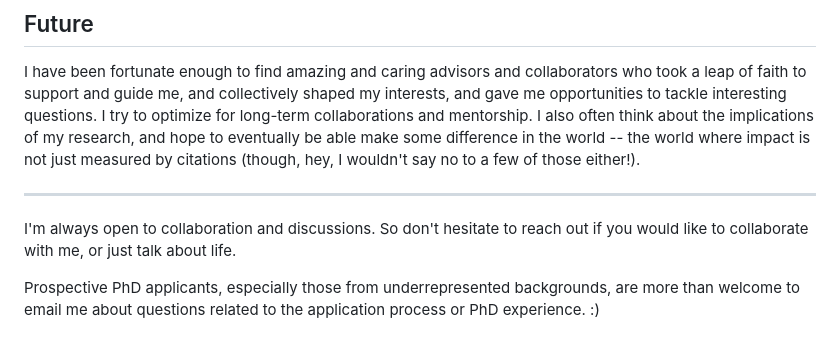
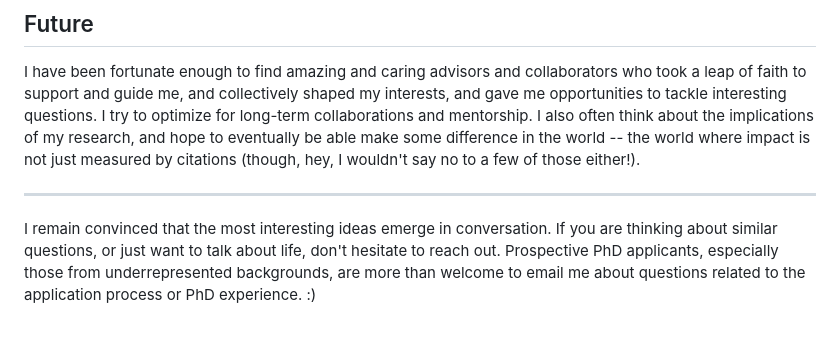
Before and after one commit to samemon/samemon.github.io, a Markdown page: bio.md, the part around the change. Drawn GitHub-style.

Commit message:
Rework closing lines in bio.md
Co-Authored-By: Claude Sonnet 5 <noreply@anthropic.com>
Claude-Session: https://claude.ai/code/session_01B2jZnMrcP1DxkdAnhKzGeB

```diff
--- a/bio.md
+++ b/bio.md
@@ -20,6 +20,4 @@ I have been fortunate enough to find amazing and caring advisors and collaborato
 
 ---
 
-I'm always open to collaboration and discussions. So don't hesitate to reach out if you would like to collaborate with me, or just talk about life.
-
-Prospective PhD applicants, especially those from underrepresented backgrounds, are more than welcome to email me about questions related to the application process or PhD experience. :)
+I remain convinced that the most interesting ideas emerge in conversation. If you are thinking about similar questions, or just want to talk about life, don't hesitate to reach out. Prospective PhD applicants, especially those from underrepresented backgrounds, are more than welcome to email me about questions related to the application process or PhD experience. :)
```
